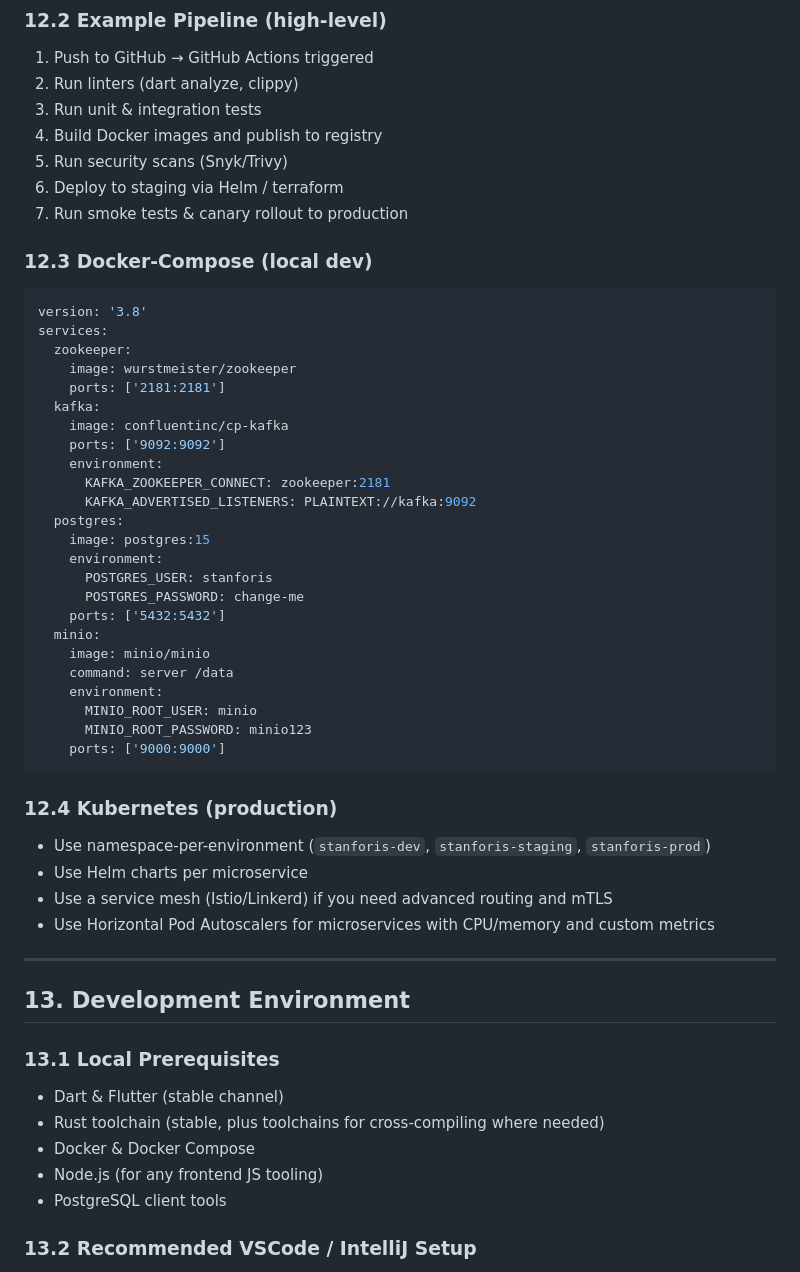
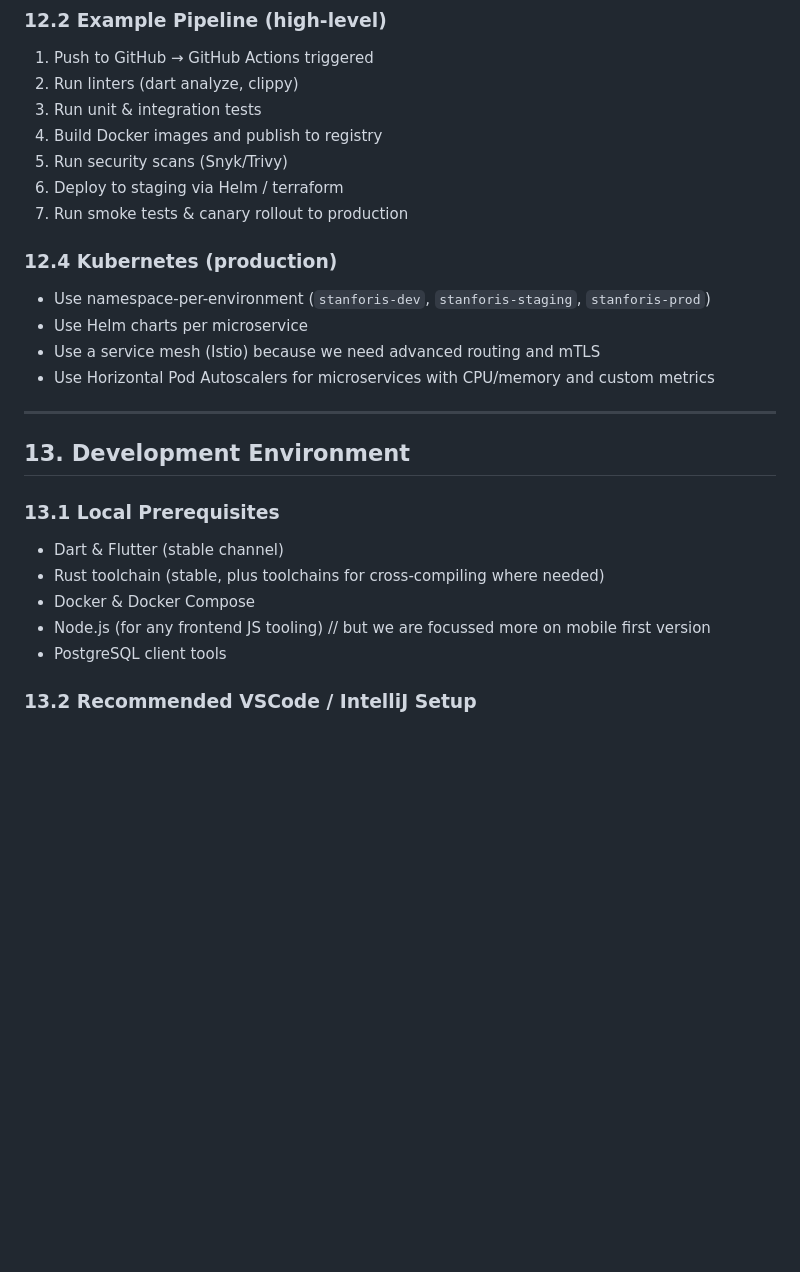
Before and after one commit to STANFORIS/SaaS, a Markdown page: README.md, the part around the change printed below. Rendered like a GitHub page; blank space fills up the shorter version.

````diff
--- a/README.md
+++ b/README.md
@@ -476,40 +550,12 @@ Security is non-negotiable. This section lists key controls and patterns.
 6. Deploy to staging via Helm / terraform
 7. Run smoke tests & canary rollout to production
 
-### 12.3 Docker-Compose (local dev)
-
-```yaml
-version: '3.8'
-services:
-  zookeeper:
-    image: wurstmeister/zookeeper
-    ports: ['2181:2181']
-  kafka:
-    image: confluentinc/cp-kafka
-    ports: ['9092:9092']
-    environment:
-      KAFKA_ZOOKEEPER_CONNECT: zookeeper:2181
-      KAFKA_ADVERTISED_LISTENERS: PLAINTEXT://kafka:9092
-  postgres:
-    image: postgres:15
-    environment:
-      POSTGRES_USER: stanforis
-      POSTGRES_PASSWORD: change-me
-    ports: ['5432:5432']
-  minio:
-    image: minio/minio
-    command: server /data
-    environment:
-      MINIO_ROOT_USER: minio
-      MINIO_ROOT_PASSWORD: minio123
-    ports: ['9000:9000']
-```
 
 ### 12.4 Kubernetes (production)
 
 * Use namespace-per-environment (`stanforis-dev`, `stanforis-staging`, `stanforis-prod`)
 * Use Helm charts per microservice
-* Use a service mesh (Istio/Linkerd) if you need advanced routing and mTLS
+* Use a service mesh (Istio) because we need advanced routing and mTLS
 * Use Horizontal Pod Autoscalers for microservices with CPU/memory and custom metrics
 
 ---
@@ -521,7 +567,7 @@ services:
 * Dart & Flutter (stable channel)
 * Rust toolchain (stable, plus toolchains for cross-compiling where needed)
 * Docker & Docker Compose
-* Node.js (for any frontend JS tooling)
+* Node.js (for any frontend JS tooling) // but we are focussed more on mobile first version
 * PostgreSQL client tools
 
 ### 13.2 Recommended VSCode / IntelliJ Setup
````
Also changed, not shown: other parts of README.md (+275 -230 lines).
